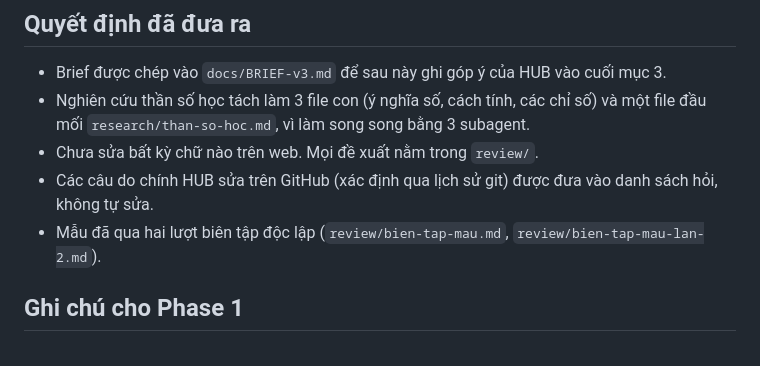
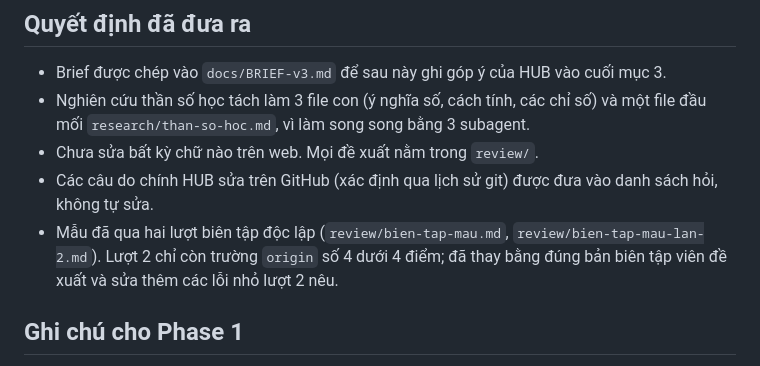
Before and after one commit to HuyBao2206/whoareyou, a Markdown page: PROGRESS.md, the part around the change. Rendered like a GitHub page.

Commit message:
Cập nhật PROGRESS.md sau lượt biên tập thứ hai
Co-Authored-By: Claude Opus 5.5 <noreply@anthropic.com>
Claude-Session: https://claude.ai/code/session_01VeRbm62Vt6voKQfzQWE1fB

```diff
--- a/PROGRESS.md
+++ b/PROGRESS.md
@@ -41,7 +41,7 @@ HUB cần đọc `review/hieu-chinh.md`: 11 đoạn mẫu và danh sách câu ma
 - Nghiên cứu thần số học tách làm 3 file con (ý nghĩa số, cách tính, các chỉ số) và một file đầu mối `research/than-so-hoc.md`, vì làm song song bằng 3 subagent.
 - Chưa sửa bất kỳ chữ nào trên web. Mọi đề xuất nằm trong `review/`.
 - Các câu do chính HUB sửa trên GitHub (xác định qua lịch sử git) được đưa vào danh sách hỏi, không tự sửa.
-- Mẫu đã qua hai lượt biên tập độc lập (`review/bien-tap-mau.md`, `review/bien-tap-mau-lan-2.md`).
+- Mẫu đã qua hai lượt biên tập độc lập (`review/bien-tap-mau.md`, `review/bien-tap-mau-lan-2.md`). Lượt 2 chỉ còn trường `origin` số 4 dưới 4 điểm; đã thay bằng đúng bản biên tập viên đề xuất và sửa thêm các lỗi nhỏ lượt 2 nêu.
 
 ## Ghi chú cho Phase 1
 
```
